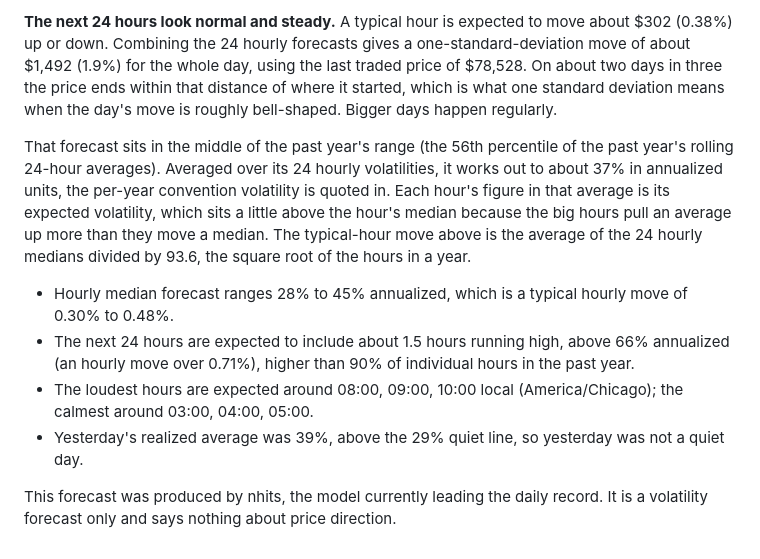
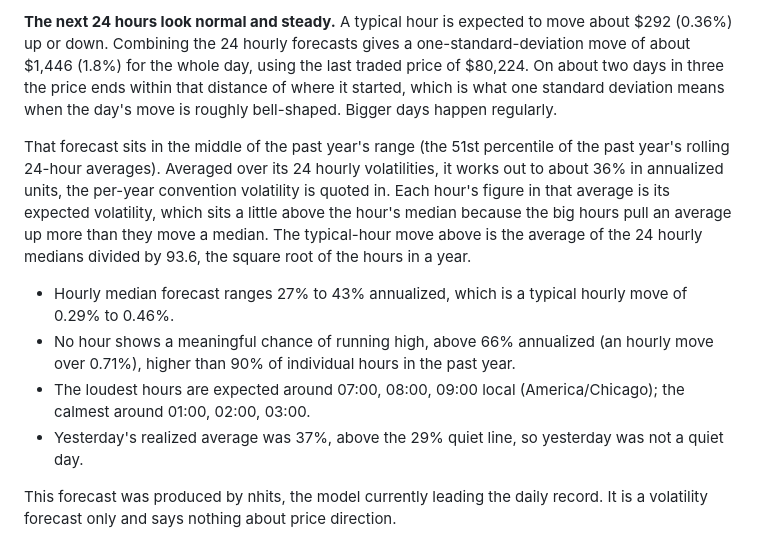
Before and after one commit to RAStevenson/bitcoin-volatility-forecast, a Markdown page: results/FORECAST.md, the part around one of its changes. GitHub-like rendering.

Commit message:
Daily run 2026-11-05: 192 forecast rows logged, 192 resolved; origin 10:00 UTC; trigger workflow_dispatch, started 11:16 UTC

```diff
--- a/results/FORECAST.md
+++ b/results/FORECAST.md
@@ -2,11 +2,11 @@
 
-**The next 24 hours look normal and steady.** A typical hour is expected to move about $302 (0.38%) up or down. Combining the 24 hourly forecasts gives a one-standard-deviation move of about $1,492 (1.9%) for the whole day, using the last traded price of $78,528. On about two days in three the price ends within that distance of where it started, which is what one standard deviation means when the day's move is roughly bell-shaped. Bigger days happen regularly.
+**The next 24 hours look normal and steady.** A typical hour is expected to move about $292 (0.36%) up or down. Combining the 24 hourly forecasts gives a one-standard-deviation move of about $1,446 (1.8%) for the whole day, using the last traded price of $80,224. On about two days in three the price ends within that distance of where it started, which is what one standard deviation means when the day's move is roughly bell-shaped. Bigger days happen regularly.
 
-That forecast sits in the middle of the past year's range (the 56th percentile of the past year's rolling 24-hour averages). Averaged over its 24 hourly volatilities, it works out to about 37% in annualized units, the per-year convention volatility is quoted in. Each hour's figure in that average is its expected volatility, which sits a little above the hour's median because the big hours pull an average up more than they move a median. The typical-hour move above is the average of the 24 hourly medians divided by 93.6, the square root of the hours in a year.
+That forecast sits in the middle of the past year's range (the 51st percentile of the past year's rolling 24-hour averages). Averaged over its 24 hourly volatilities, it works out to about 36% in annualized units, the per-year convention volatility is quoted in. Each hour's figure in that average is its expected volatility, which sits a little above the hour's median because the big hours pull an average up more than they move a median. The typical-hour move above is the average of the 24 hourly medians divided by 93.6, the square root of the hours in a year.
 
-- Hourly median forecast ranges 28% to 45% annualized, which is a typical hourly move of 0.30% to 0.48%.
-- The next 24 hours are expected to include about 1.5 hours running high, above 66% annualized (an hourly move over 0.71%), higher than 90% of individual hours in the past year.
-- The loudest hours are expected around 08:00, 09:00, 10:00 local (America/Chicago); the calmest around 03:00, 04:00, 05:00.
-- Yesterday's realized average was 39%, above the 29% quiet line, so yesterday was not a quiet day.
+- Hourly median forecast ranges 27% to 43% annualized, which is a typical hourly move of 0.29% to 0.46%.
+- No hour shows a meaningful chance of running high, above 66% annualized (an hourly move over 0.71%), higher than 90% of individual hours in the past year.
+- The loudest hours are expected around 07:00, 08:00, 09:00 local (America/Chicago); the calmest around 01:00, 02:00, 03:00.
+- Yesterday's realized average was 37%, above the 29% quiet line, so yesterday was not a quiet day.
 
 This forecast was produced by nhits, the model currently leading the daily record. It is a volatility forecast only and says nothing about price direction.
```
Also changed, not shown: other parts of results/FORECAST.md (+1 -1 lines), results/LIVE.md (+11 -11 lines), results/REVIEW.md (+14 -14 lines), results/figures/fig_live_daily.png, 3 other files.
